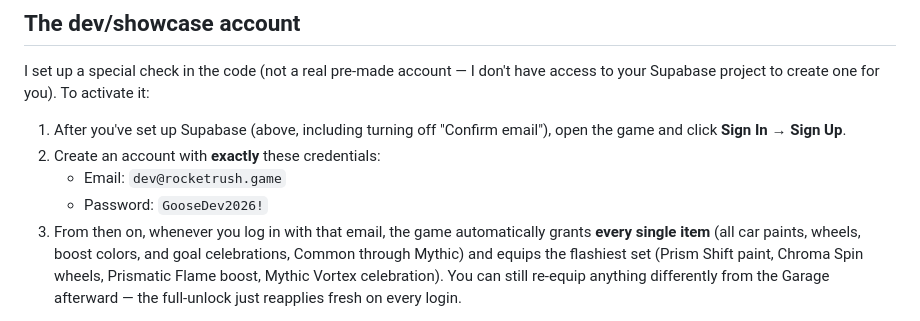
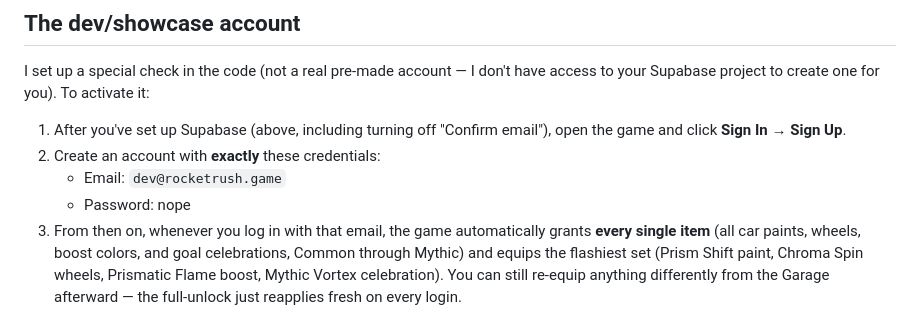
Before and after one commit to arosario28-ux/sonnnnnnnnnn, a Markdown page: README.md, the part around the change. Drawn GitHub-style.

```diff
--- a/README.md
+++ b/README.md
@@ -134,7 +134,7 @@ have access to your Supabase project to create one for you). To activate it:
    email"), open the game and click **Sign In → Sign Up**.
 2. Create an account with **exactly** these credentials:
    - Email: `dev@rocketrush.game`
-   - Password: `GooseDev2026!`
+   - Password: nope
 3. From then on, whenever you log in with that email, the game automatically
    grants **every single item** (all car paints, wheels, boost colors, and
    goal celebrations, Common through Mythic) and equips the flashiest set
```
